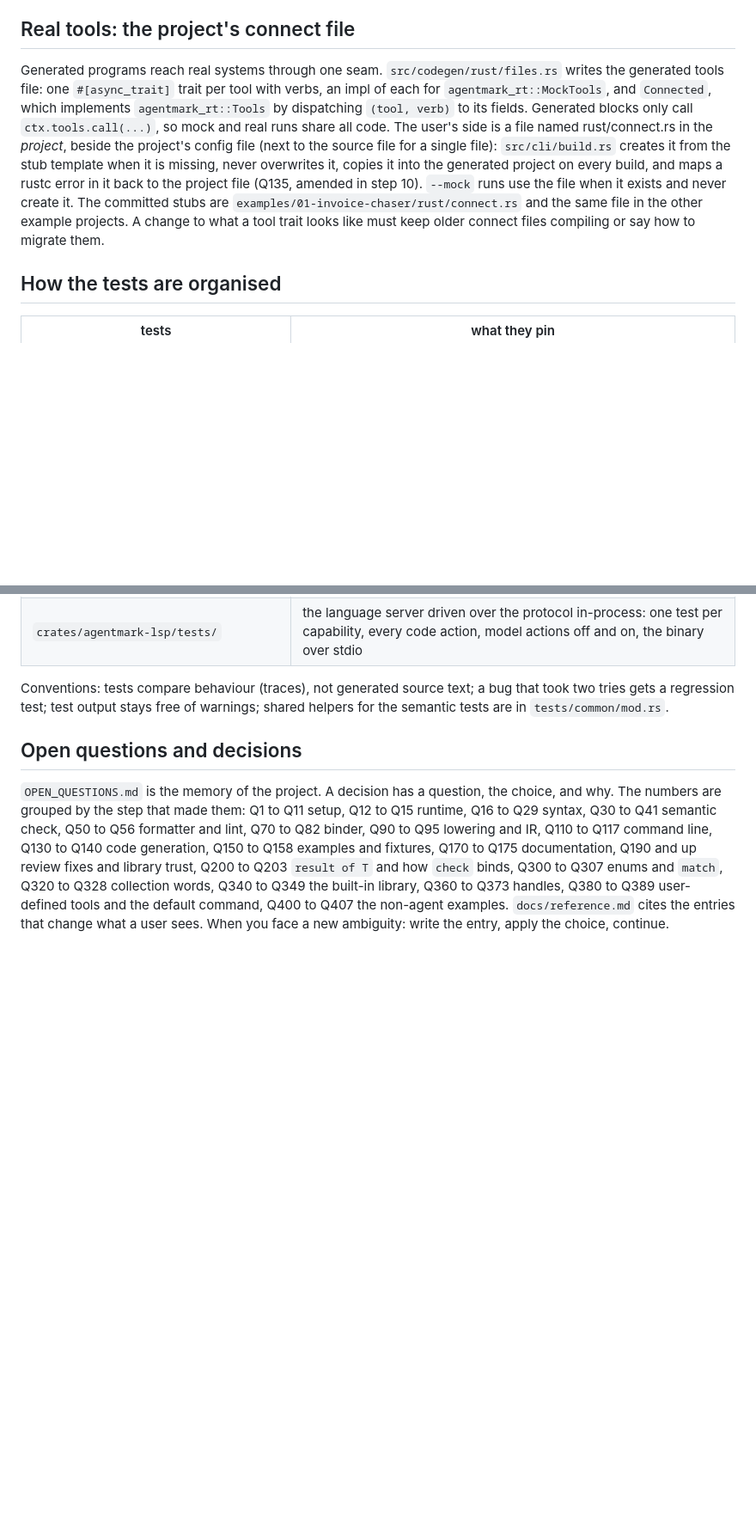
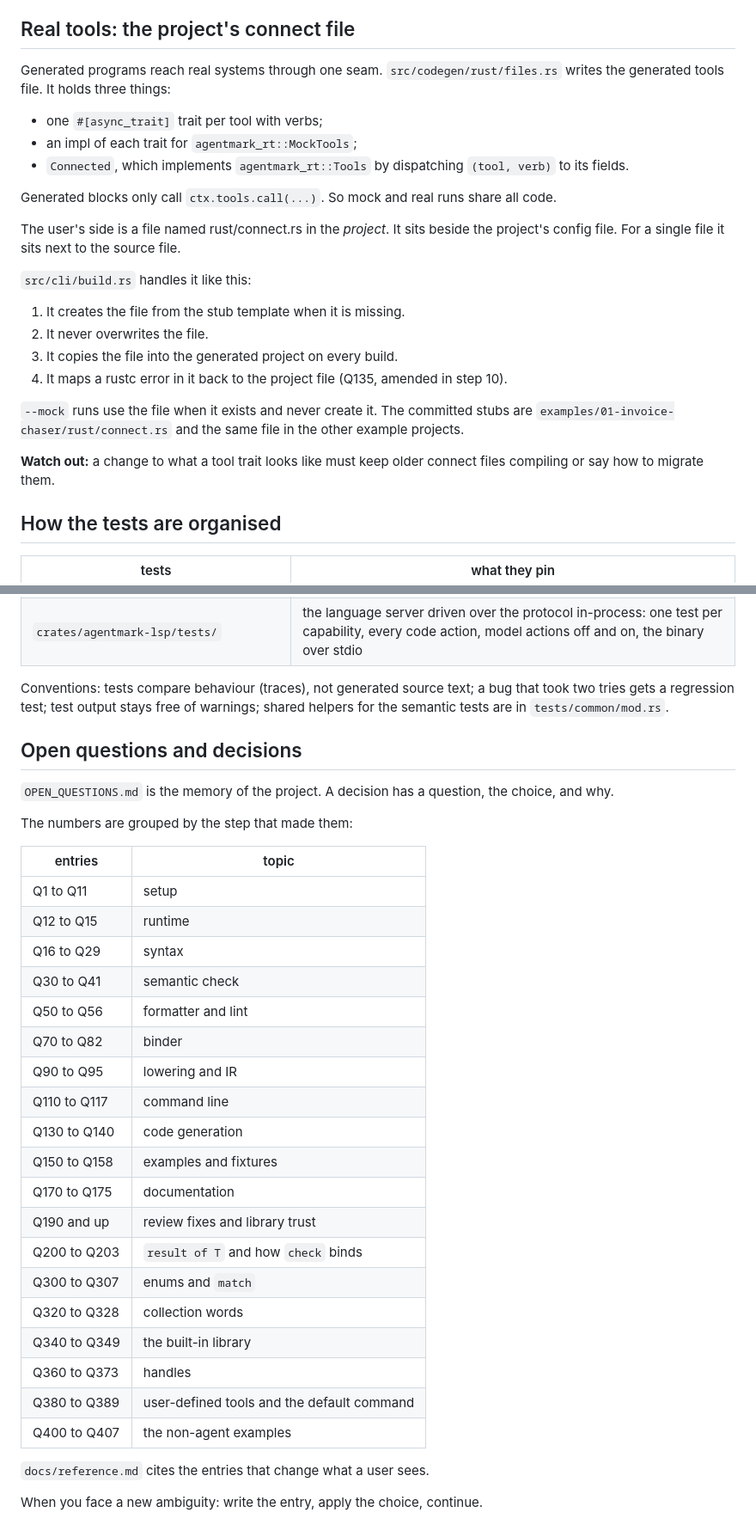
Before and after one commit to cursedxp/agentmark, a Markdown page: docs/internals.md, 2 parts joined by grey strips. Shown at 86% size. Drawn GitHub-style; blank space fills up the shorter version.

```diff
--- a/docs/internals.md
+++ b/docs/internals.md
@@ -353,15 +401,26 @@ fenced blocks are complete programs and which are fragments, and the wrapper a f
 
 ## Real tools: the project's connect file
 
-Generated programs reach real systems through one seam. `src/codegen/rust/files.rs` writes the generated tools file: one
-`#[async_trait]` trait per tool with verbs, an impl of each for `agentmark_rt::MockTools`, and `Connected`, which implements
-`agentmark_rt::Tools` by dispatching `(tool, verb)` to its fields. Generated blocks only call `ctx.tools.call(...)`, so mock and
-real runs share all code. The user's side is a file named rust/connect.rs in the *project*, beside the project's config file (next to the
-source file for a single file): `src/cli/build.rs` creates it from the stub template when it is missing, never overwrites it,
-copies it into the generated project on every build, and maps a rustc error in it back to the project file (Q135, amended in
-step 10). `--mock` runs use the file when it exists and never create it. The committed stubs are
-`examples/01-invoice-chaser/rust/connect.rs` and the same file in the other example projects. A change to what a tool trait
-looks like must keep older connect files compiling or say how to migrate them.
+Generated programs reach real systems through one seam. `src/codegen/rust/files.rs` writes the generated tools file. It holds three things:
+
+* one `#[async_trait]` trait per tool with verbs;
+* an impl of each trait for `agentmark_rt::MockTools`;
+* `Connected`, which implements `agentmark_rt::Tools` by dispatching `(tool, verb)` to its fields.
+
+Generated blocks only call `ctx.tools.call(...)`. So mock and real runs share all code.
+
+The user's side is a file named rust/connect.rs in the *project*. It sits beside the project's config file. For a single file it sits next to the source file.
+
+`src/cli/build.rs` handles it like this:
+
+1. It creates the file from the stub template when it is missing.
+2. It never overwrites the file.
+3. It copies the file into the generated project on every build.
+4. It maps a rustc error in it back to the project file (Q135, amended in step 10).
+
+`--mock` runs use the file when it exists and never create it. The committed stubs are `examples/01-invoice-chaser/rust/connect.rs` and the same file in the other example projects.
+
+**Watch out:** a change to what a tool trait looks like must keep older connect files compiling or say how to migrate them.
 
 ## How the tests are organised
 
@@ -386,8 +445,33 @@ regression test; test output stays free of warnings; shared helpers for the sema
 
 ## Open questions and decisions
 
-`OPEN_QUESTIONS.md` is the memory of the project. A decision has a question, the choice, and why. The numbers are
-grouped by the step that made them: Q1 to Q11 setup, Q12 to Q15 runtime, Q16 to Q29 syntax, Q30 to Q41 semantic
-check, Q50 to Q56 formatter and lint, Q70 to Q82 binder, Q90 to Q95 lowering and IR, Q110 to Q117 command line, Q130 to Q140 code generation, Q150
-to Q158 examples and fixtures, Q170 to Q175 documentation, Q190 and up review fixes and library trust, Q200 to Q203 `result of T` and how `check` binds, Q300 to Q307 enums and `match`, Q320 to Q328 collection words, Q340 to Q349 the built-in library, Q360 to Q373 handles, Q380 to Q389 user-defined tools and the default command, Q400 to Q407 the non-agent examples. `docs/reference.md` cites the entries that change what a
-user sees. When you face a new ambiguity: write the entry, apply the choice, continue.
+`OPEN_QUESTIONS.md` is the memory of the project. A decision has a question, the choice, and why.
+
+The numbers are grouped by the step that made them:
+
+| entries | topic |
+|---|---|
+| Q1 to Q11 | setup |
+| Q12 to Q15 | runtime |
+| Q16 to Q29 | syntax |
+| Q30 to Q41 | semantic check |
+| Q50 to Q56 | formatter and lint |
+| Q70 to Q82 | binder |
+| Q90 to Q95 | lowering and IR |
+| Q110 to Q117 | command line |
+| Q130 to Q140 | code generation |
+| Q150 to Q158 | examples and fixtures |
+| Q170 to Q175 | documentation |
+| Q190 and up | review fixes and library trust |
+| Q200 to Q203 | `result of T` and how `check` binds |
+| Q300 to Q307 | enums and `match` |
+| Q320 to Q328 | collection words |
+| Q340 to Q349 | the built-in library |
+| Q360 to Q373 | handles |
+| Q380 to Q389 | user-defined tools and the default command |
+| Q400 to Q407 | the non-agent examples |
+
+`docs/reference.md` cites the entries that change what a
+user sees.
+
+When you face a new ambiguity: write the entry, apply the choice, continue.
```
Also changed, not shown: other parts of docs/internals.md (+85 -37 lines), docs/check-json.md (+3 -2 lines), docs/editor.md (+87 -76 lines).
